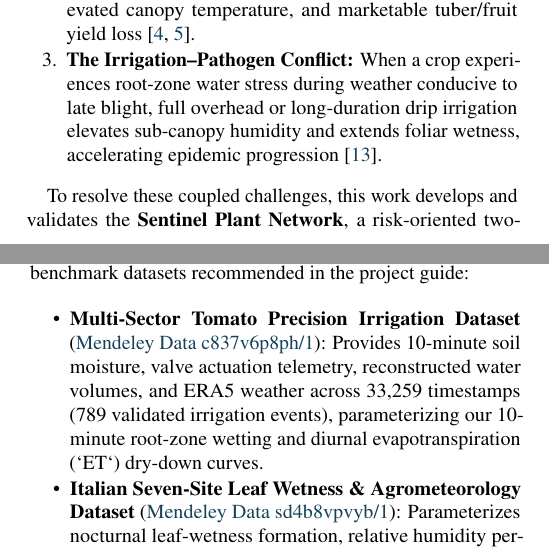
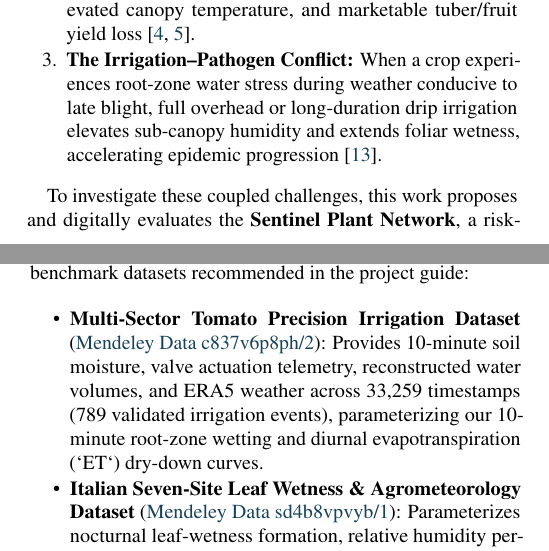
Before and after one commit to ShubhamRaz/sentinel_plant_network, a LaTeX paper (paper/Sentinel_Plant_Network_Journal_Paper.tex): two parts of the columns of pages 1 and 3 of 10 before the commit and two parts of the columns of pages 1 and 3 of 8 after it, joined at a grey line, cut so that both start at the same text. Compiled offline with pdfLaTeX.

Commit message:
Correct tomato dataset version and LaTeX figure paths; qualify validation language

```diff
--- a/paper/Sentinel_Plant_Network_Journal_Paper.tex
+++ b/paper/Sentinel_Plant_Network_Journal_Paper.tex
@@ -6,6 +6,7 @@
 \usepackage{booktabs}
 \usepackage{tabularx}
 \usepackage{graphicx}
+\graphicspath{{../figures/}}
 \usepackage{xcolor}
 \usepackage{caption}
 \usepackage{subcaption}
@@ -82,7 +83,7 @@ To avoid the prohibitive capital and maintenance burden of dense wireless sensor
   \item \textbf{The Irrigation--Pathogen Conflict:} When a crop experiences root-zone water stress during weather conducive to late blight, full overhead or long-duration drip irrigation elevates sub-canopy humidity and extends foliar wetness, accelerating epidemic progression \cite{cabi_blight2014}.
 \end{enumerate}
 
-To resolve these coupled challenges, this work develops and validates the \textbf{Sentinel Plant Network}, a risk-oriented two-node sensing and local actuation system. Instead of deploying sensors to estimate the spatial average, our methodology purposefully anchors \textbf{Node~A} at the field's humid pole and \textbf{Node~B} at its persistent dry pole, coupling both streams in an edge gateway controller that arbitrates between drought relief and pathogen suppression.
+To investigate these coupled challenges, this work proposes and digitally evaluates the \textbf{Sentinel Plant Network}, a risk-oriented two-node sensing and local actuation system. Instead of deploying sensors to estimate the spatial average, our methodology purposefully anchors \textbf{Node~A} at the field's humid pole and \textbf{Node~B} at its persistent dry pole, coupling both streams in an edge gateway controller that arbitrates between drought relief and pathogen suppression.
 
 \takeaway{Core Research Contribution}{We formulate a formal calibration-lock protocol that pairs a 90th-percentile nocturnal leaf-wetness pole (Node~A) with a rank-stable dry soil-moisture pole (Node~B), integrated with an adaptive spatial-sufficiency monitor and a six-state irrigation finite state machine that resolves drought--blight conflicts via midday solar-window micro-pulses.}
 
@@ -186,7 +187,7 @@ At every 10-minute cycle, the gateway evaluates packet age $\tau_{\text{pkt}}$,
 
 To rigorously validate all algorithms prior to physical field deployment, we constructed a reproducible Python and C++17 simulation and verification suite calibrated against four public benchmark datasets recommended in the project guide:
 \begin{itemize}\setlength{\itemsep}{1pt}\setlength{\parskip}{0pt}
-  \item \textbf{Multi-Sector Tomato Precision Irrigation Dataset} (\href{https://data.mendeley.com/datasets/c837v6p8ph/1}{Mendeley Data c837v6p8ph/1}): Provides 10-minute soil moisture, valve actuation telemetry, reconstructed water volumes, and ERA5 weather across 33,259 timestamps (789 validated irrigation events), parameterizing our 10-minute root-zone wetting and diurnal evapotranspiration (`ET`) dry-down curves.
+  \item \textbf{Multi-Sector Tomato Precision Irrigation Dataset} (\href{https://data.mendeley.com/datasets/c837v6p8ph/2}{Mendeley Data c837v6p8ph/2}): Provides 10-minute soil moisture, valve actuation telemetry, reconstructed water volumes, and ERA5 weather across 33,259 timestamps (789 validated irrigation events), parameterizing our 10-minute root-zone wetting and diurnal evapotranspiration (`ET`) dry-down curves.
   \item \textbf{Italian Seven-Site Leaf Wetness \& Agrometeorology Dataset} (\href{https://data.mendeley.com/datasets/sd4b8vpvyb/1}{Mendeley Data sd4b8vpvyb/1}): Parameterizes nocturnal leaf-wetness formation, relative humidity persistence, and temperature coupling across humid vs.\ dry microzones.
   \item \textbf{Libelium Two-Node Olive Grove Multisensor Dataset} (\href{https://data.mendeley.com/datasets/cnfh4stzzx/2}{Mendeley Data cnfh4stzzx/2}): Provides 9,561 raw frames and quality-control fault distributions (20--30~min temporal gaps, out-of-range spikes, and battery discharge telemetry) used to design our fault-injection benchmark.
   \item \textbf{HiWATER Dense Eco-Hydrological Sensor Network} (\href{https://pmc.ncbi.nlm.nih.gov/articles/PMC5501970/}{PMC5501970} / \href{https://onlinelibrary.wiley.com/doi/10.1002/2015WR018182}{Wiley WRR 2015WR018182}): Parameterizes catenary spatial soil-moisture offsets ($\delta_i \in [-16.0\%, +18.5\%]$) and AR(1) temporal rank stability across our 10-node reference grid.
```
